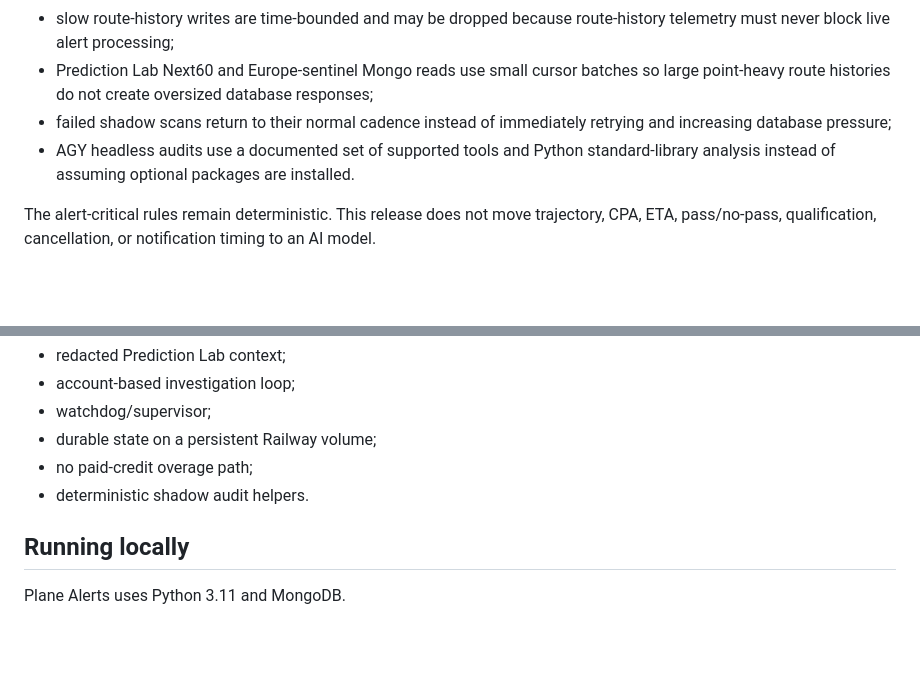
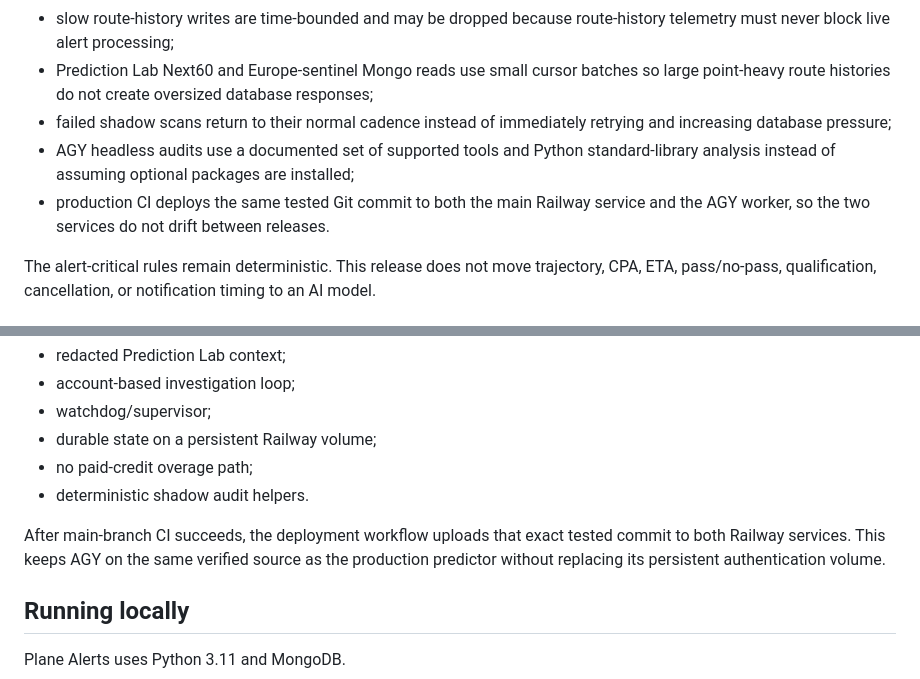
Before and after one commit to xtenrore/Gemini-Telegram-Bot-Exprience, a Markdown page: README.md, 2 parts joined by grey strips. Drawn GitHub-style; blank space fills up the shorter version.

Commit message:
Document synchronized v4.2.1 Railway deployments

```diff
--- a/README.md
+++ b/README.md
@@ -20,7 +20,8 @@ The release focuses on failures found from real production telemetry and automat
 - slow route-history writes are time-bounded and may be dropped because route-history telemetry must never block live alert processing;
 - Prediction Lab Next60 and Europe-sentinel Mongo reads use small cursor batches so large point-heavy route histories do not create oversized database responses;
 - failed shadow scans return to their normal cadence instead of immediately retrying and increasing database pressure;
-- AGY headless audits use a documented set of supported tools and Python standard-library analysis instead of assuming optional packages are installed.
+- AGY headless audits use a documented set of supported tools and Python standard-library analysis instead of assuming optional packages are installed;
+- production CI deploys the same tested Git commit to both the main Railway service and the AGY worker, so the two services do not drift between releases.
 
 The alert-critical rules remain deterministic. This release does not move trajectory, CPA, ETA, pass/no-pass, qualification, cancellation, or notification timing to an AI model.
 
@@ -171,6 +172,8 @@ AGY service:
 - no paid-credit overage path;
 - deterministic shadow audit helpers.
 
+After main-branch CI succeeds, the deployment workflow uploads that exact tested commit to both Railway services. This keeps AGY on the same verified source as the production predictor without replacing its persistent authentication volume.
+
 ## Running locally
 
 Plane Alerts uses Python 3.11 and MongoDB.
```
